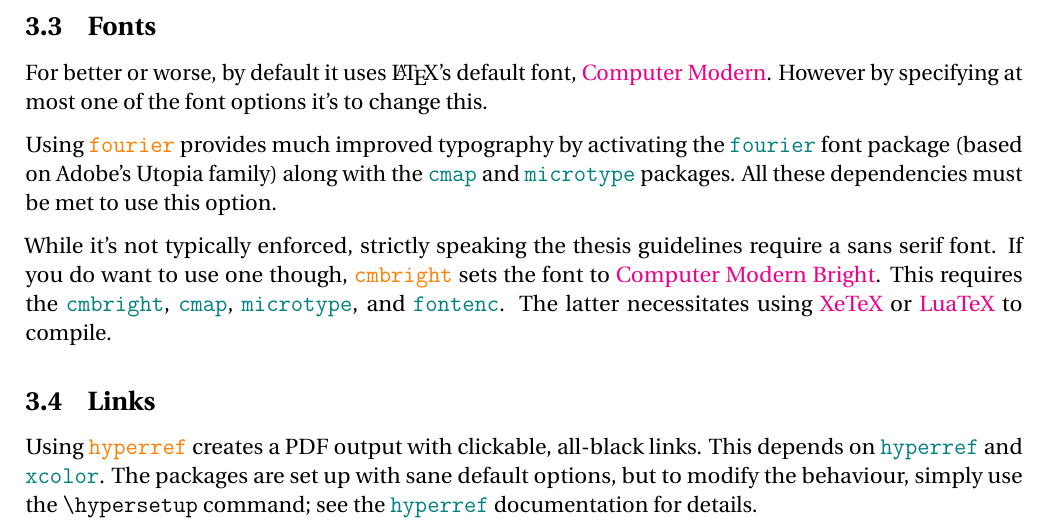
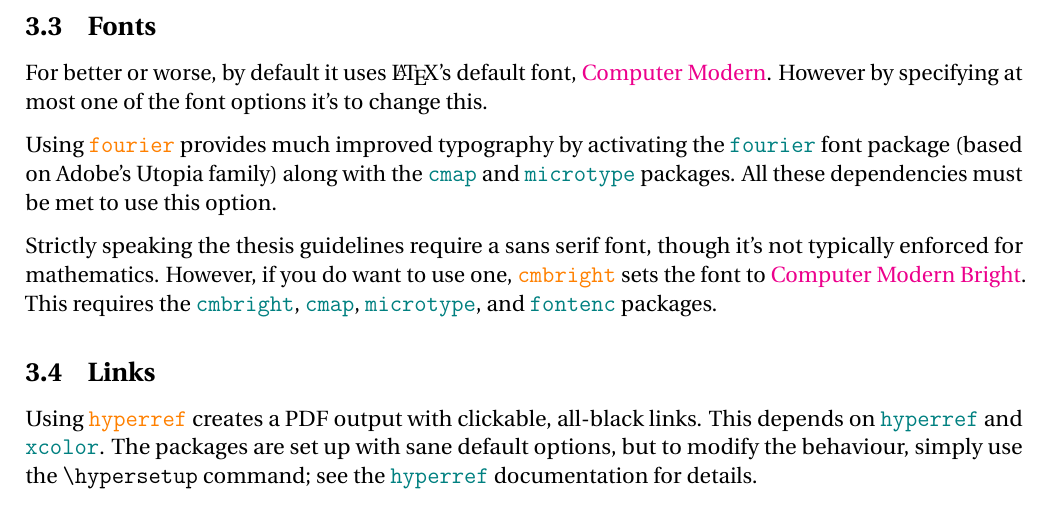
Before and after one commit to Foggalong/edinburgh-math-latex, a LaTeX thesis (docs/edmaths-docs.tex): part of page 2 of 6, cut so that both start at the same text. Compiled offline with LuaLaTeX; a missing font is replaced by an installed copy or a similar font.

Commit message:
Corrected `cmbright` documentation Fixes #18

```diff
--- a/docs/edmaths-docs.tex
+++ b/docs/edmaths-docs.tex
@@ -108,7 +108,7 @@ For better or worse, by default it uses \LaTeX's default font, \href{https://en.
 
 Using \key{fourier} provides much improved typography by activating the \pkg{fourier} font package (based on Adobe's Utopia family) along with the \pkg{cmap} and \pkg{microtype} packages. All these dependencies must be met to use this option.
 
-While it's not typically enforced, strictly speaking the thesis guidelines require a sans serif font. If you do want to use one though, \key{cmbright} sets the font to \href{https://tug.org/FontCatalogue/computermodernbright/}{Computer Modern Bright}. This requires the \pkg{cmbright}, \pkg{cmap}, \pkg{microtype}, and \pkg{fontenc}. The latter necessitates using \href{https://xetex.sourceforge.net/}{XeTeX} or \href{https://www.luatex.org}{LuaTeX} to compile.
+Strictly speaking the thesis guidelines require a sans serif font, though it's not typically enforced for mathematics. However, if you do want to use one, \key{cmbright} sets the font to \href{https://tug.org/FontCatalogue/computermodernbright/}{Computer Modern Bright}. This requires the \pkg{cmbright}, \pkg{cmap}, \pkg{microtype}, and \pkg{fontenc} packages.
 
 \subsection{Links}
 
```
Also changed, not shown: edmaths.sty (+1 -1 lines).
